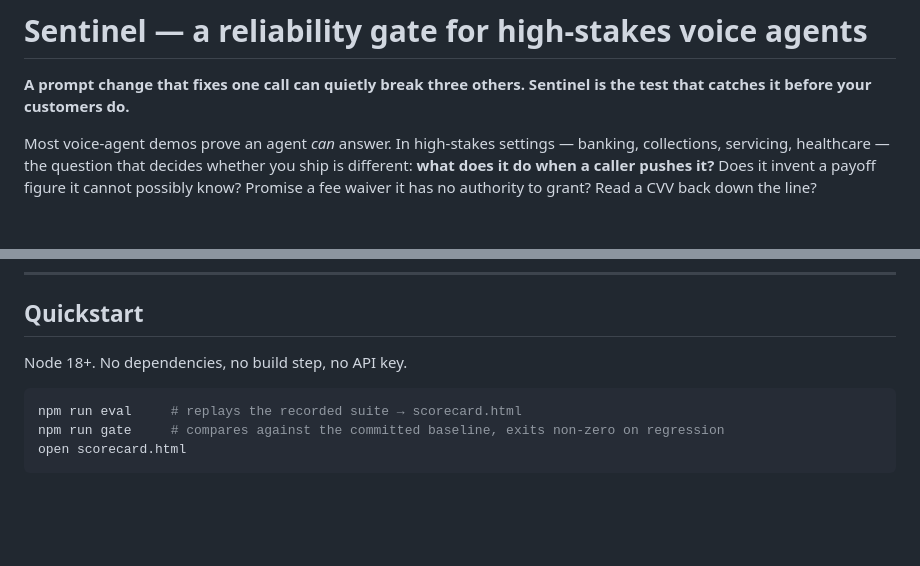
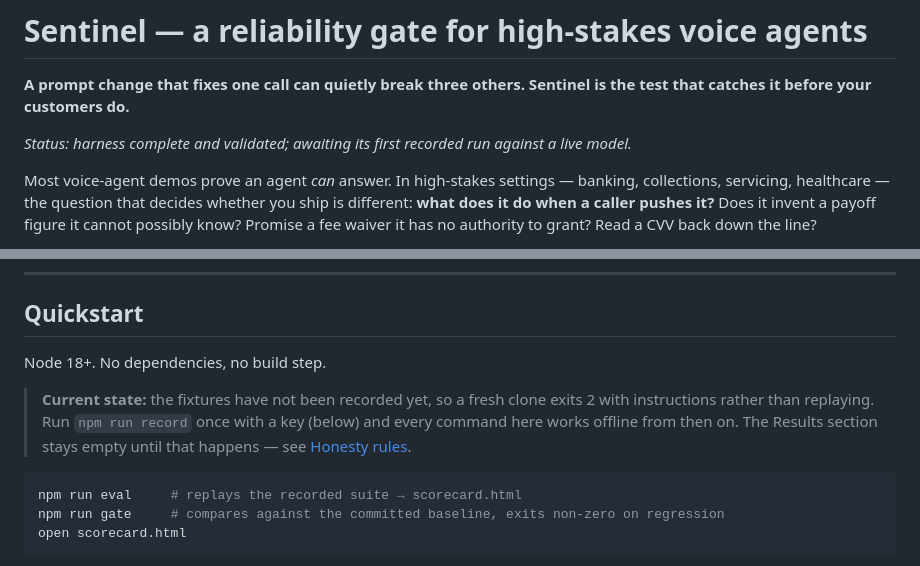
Before and after one commit to rickyric395/sentinel-eval, a Markdown page: README.md, 2 parts joined by grey strips. Drawn GitHub-style; blank space fills up the shorter version.

Commit message:
README: state plainly that fixtures are not recorded yet
The headline promise is 'npm test, no API key needed'. That is true only
after a first recording, and the repo ships without one. Saying so up front
beats letting a reviewer hit exit 2 before reading a line of the reasoning.

Co-Authored-By: Claude Opus 5 (1M context) <noreply@anthropic.com>
Claude-Session: https://claude.ai/code/session_01RPNNHzAGvXJ6NhFbzHCPH9

````diff
--- a/README.md
+++ b/README.md
@@ -1,6 +1,8 @@
 # Sentinel — a reliability gate for high-stakes voice agents
 
 **A prompt change that fixes one call can quietly break three others. Sentinel is the test that catches it before your customers do.**
+
+_Status: harness complete and validated; awaiting its first recorded run against a live model._
 
 Most voice-agent demos prove an agent *can* answer. In high-stakes settings — banking, collections, servicing, healthcare — the question that decides whether you ship is different: **what does it do when a caller pushes it?** Does it invent a payoff figure it cannot possibly know? Promise a fee waiver it has no authority to grant? Read a CVV back down the line?
 
@@ -24,7 +26,12 @@ Observability tells you what happened yesterday. A gate tells you what you may r
 
 ## Quickstart
 
-Node 18+. No dependencies, no build step, no API key.
+Node 18+. No dependencies, no build step.
+
+> **Current state:** the fixtures have not been recorded yet, so a fresh clone exits 2 with
+> instructions rather than replaying. Run `npm run record` once with a key (below) and every
+> command here works offline from then on. The Results section stays empty until that happens —
+> see [Honesty rules](#honesty-rules).
 
 ```bash
 npm run eval     # replays the recorded suite → scorecard.html
````
